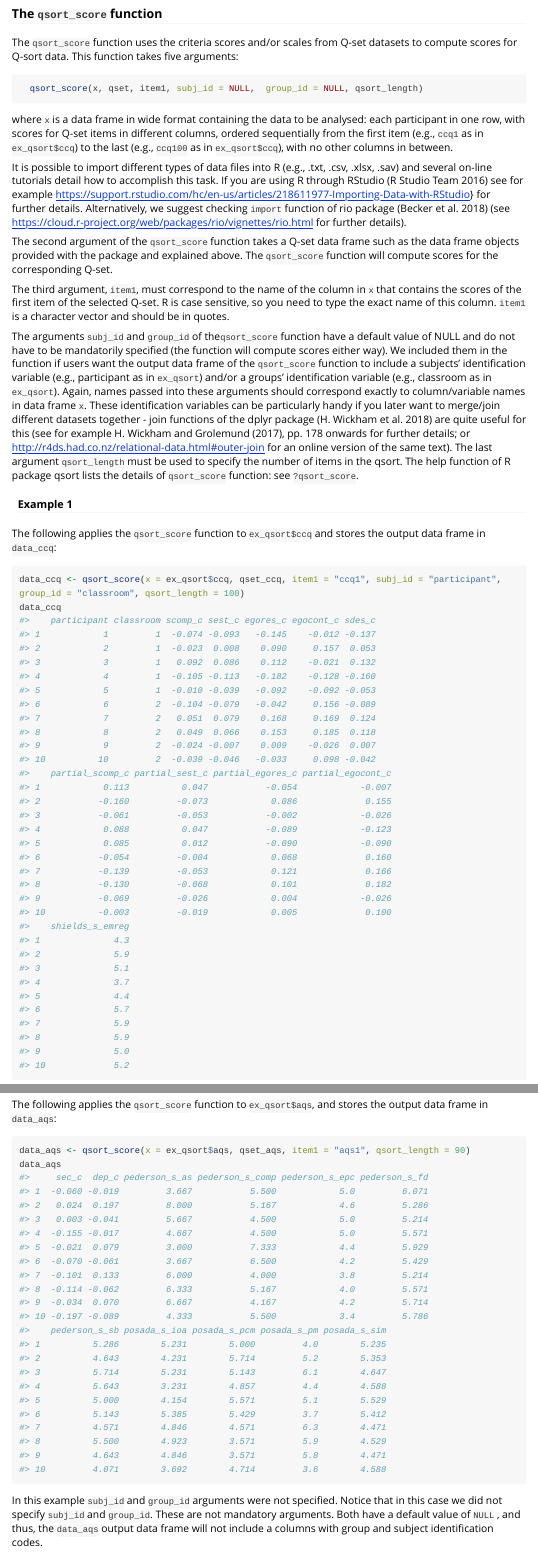
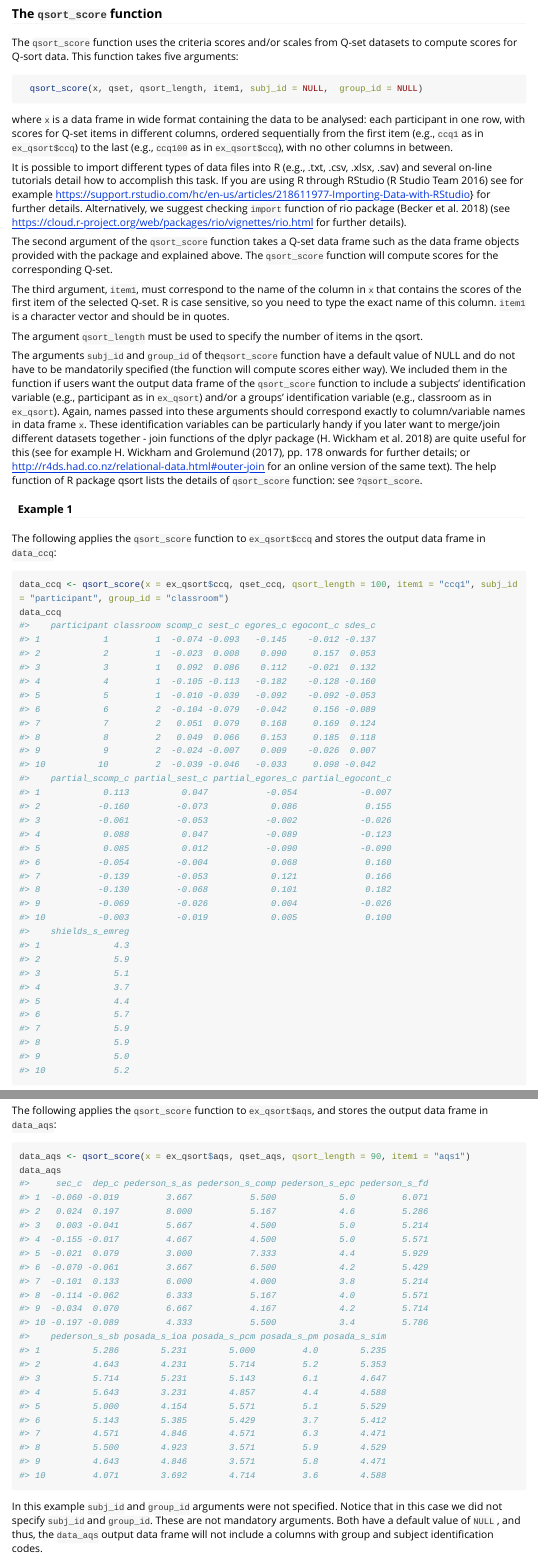
Before and after one commit to joaordaniel/qsort, an R Markdown document (vignettes/qsort-vignette.Rmd): the page in a window 1100 px wide, from 3820 px down, and a second part further down, joined at a grey line. Rendered offline with R 4.5, knitr and Pandoc, with nearby package versions; long lines of code are wrapped.

Commit message:
Fixed qsort_length issue + minor corrections

````diff
--- a/vignettes/qsort-vignette.Rmd
+++ b/vignettes/qsort-vignette.Rmd
@@ -7,9 +7,7 @@ date: "`r Sys.Date()`"
 abstract: |
   The use of Q-sets to describe subjective views on a specific research domain, in a way suitable for quantitative data analysis, has a long tradition in psychological research. Generally, Q-sets consist of a large set of items- usually sentences printed on separate cards- that describe personality and behavioural characteristics. These items are sorted into a different number of numerical categories (e.g., 9) based on their salience as descriptors of an individual (e.g., 1- most uncharacteristic to 9- most characteristic). An individual Q-sort (i.e., the scores of all items descriptive of an individual) can then be compared (correlated) with criteria Q-sorts (description of a hypothetical person at the extreme high end of a domain) to index a score for a particular domain. Also, subsets of items can be averaged to derive a scale score. In this paper we present an \proglang{R} package that computes scores from criteria Q-sorts and item scales.
 bibliography: bib-vignette.bib
-output:
-  html_document:
-    keep_md: yes
+output: rmarkdown::html_vignette
 vignette: >
   %\VignetteIndexEntry{qsort R package: A Tool for Scoring Q-sort Data
   %\VignetteEngine{knitr::rmarkdown}
@@ -135,7 +133,7 @@ with 10 rows each (i.e., 10 participants) and a varying number of columns depend
 
 The `qsort_score` function uses the criteria scores and/or scales from Q-set datasets to compute scores for Q-sort data. This function takes five arguments:
 ``` {r, eval = F}
-  qsort_score(x, qset, item1, subj_id = NULL,  group_id = NULL, qsort_length)
+  qsort_score(x, qset, qsort_length, item1, subj_id = NULL,  group_id = NULL)
 ```
 where `x` is a data frame in wide format containing the data to be analysed: each participant in one row, with scores for Q-set items in different columns, ordered sequentially from the first item (e.g., `ccq1` as in `ex_qsort$ccq`) to the last (e.g., `ccq100` as in `ex_qsort$ccq`), with no other columns in between.
 
@@ -145,14 +143,16 @@ The second argument of the `qsort_score` function takes a Q-set data frame such
 
 The third argument, `item1`, must correspond to the name of the column in `x` that contains the scores of the first item of the selected Q-set. R is case sensitive, so you need to type the exact name of this column. `item1` is a character vector and should be in quotes.
 
-The arguments `subj_id` and `group_id` of the`qsort_score` function have a default value of NULL and do not have to be mandatorily specified (the function will compute scores either way). We included them in the function if users want the output data frame of the `qsort_score` function to include a subjects' identification variable (e.g., participant as in `ex_qsort`) and/or a groups' identification variable (e.g., classroom as in `ex_qsort`). Again, names passed into these arguments should correspond exactly to column/variable names in data frame `x`. These identification variables can be particularly handy if you later want to merge/join different datasets together - join functions of the dplyr package [@Wickham2018] are quite useful for this (see for example @wickham2017data, pp. 178 onwards for further details; or http://r4ds.had.co.nz/relational-data.html#outer-join for an online version of the same text). The last argument `qsort_length` must be used to specify the number of items in the qsort. The help function of R package qsort lists the details of `qsort_score` function: see `?qsort_score`.
+The argument `qsort_length` must be used to specify the number of items in the qsort.
+
+The arguments `subj_id` and `group_id` of the`qsort_score` function have a default value of NULL and do not have to be mandatorily specified (the function will compute scores either way). We included them in the function if users want the output data frame of the `qsort_score` function to include a subjects' identification variable (e.g., participant as in `ex_qsort`) and/or a groups' identification variable (e.g., classroom as in `ex_qsort`). Again, names passed into these arguments should correspond exactly to column/variable names in data frame `x`. These identification variables can be particularly handy if you later want to merge/join different datasets together - join functions of the dplyr package [@Wickham2018] are quite useful for this (see for example @wickham2017data, pp. 178 onwards for further details; or http://r4ds.had.co.nz/relational-data.html#outer-join for an online version of the same text). The help function of R package qsort lists the details of `qsort_score` function: see `?qsort_score`.
 
 #### Example 1
 
 The following applies the `qsort_score` function to `ex_qsort$ccq` and stores the output data frame in `data_ccq`:
 
 ```{r, eval = T}
-data_ccq <- qsort_score(x = ex_qsort$ccq, qset_ccq, item1 = "ccq1", subj_id = "participant", group_id = "classroom", qsort_length = 100)
+data_ccq <- qsort_score(x = ex_qsort$ccq, qset_ccq, qsort_length = 100, item1 = "ccq1", subj_id = "participant", group_id = "classroom")
 data_ccq
 ```
 
@@ -172,7 +172,7 @@ The Q-set data frame objects `qset_ccq` and `qset_pq` include social desirabilit
 The following applies the `qsort_score` function to `ex_qsort$aqs`, and stores the output data frame in `data_aqs`:
 
 ```{r, eval = T}
-data_aqs <- qsort_score(x = ex_qsort$aqs, qset_aqs, item1 = "aqs1", qsort_length = 90)
+data_aqs <- qsort_score(x = ex_qsort$aqs, qset_aqs, qsort_length = 90, item1 = "aqs1")
 data_aqs
 ```
 
````
Also changed, not shown: R/print_cards.R (+2 -2 lines), R/qsort_score.R (+6 -6 lines), README.Rmd (+3 -5 lines), README.md, vignettes/qsort-vignette.html, vignettes/qsort-vignette.md (deleted), 2 other files.
